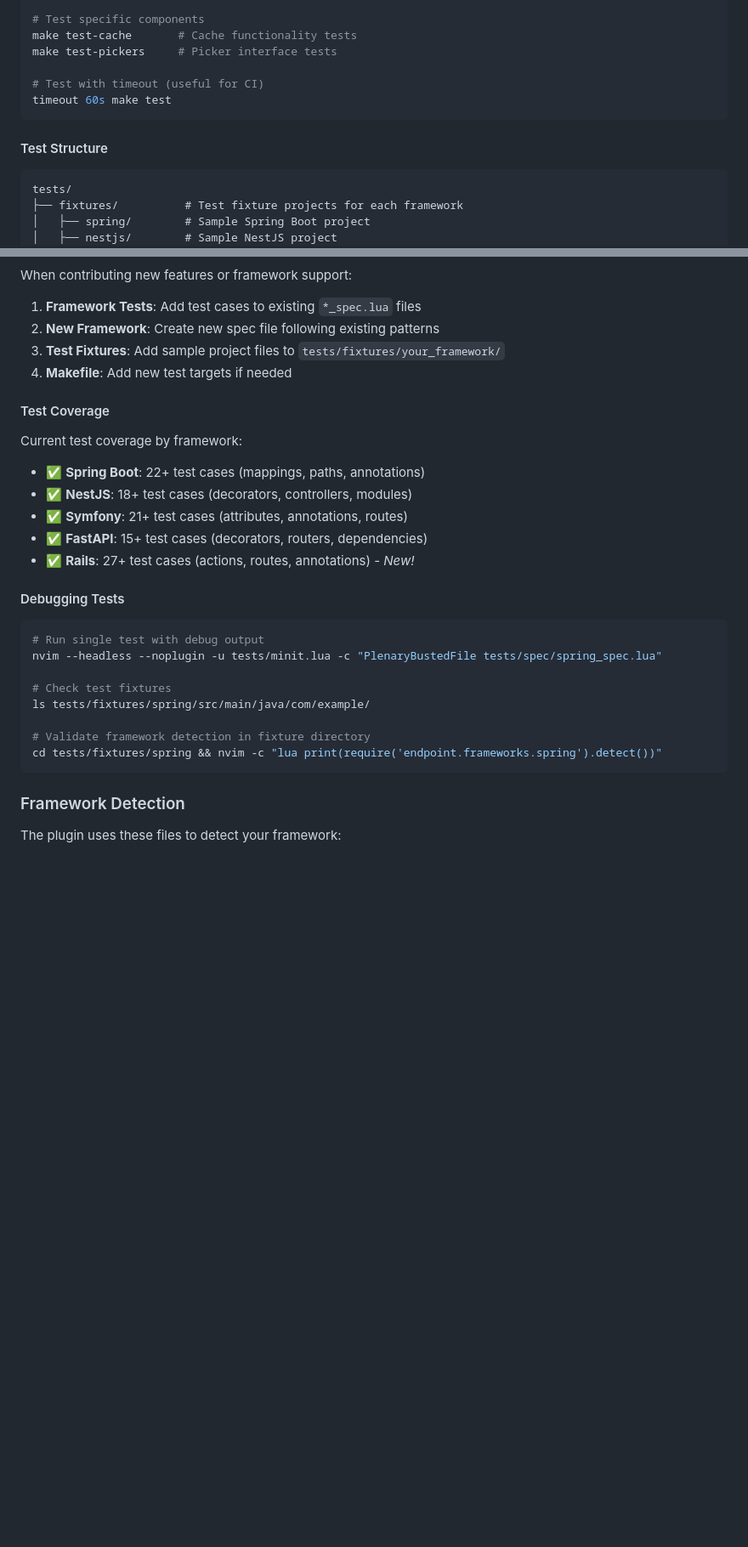
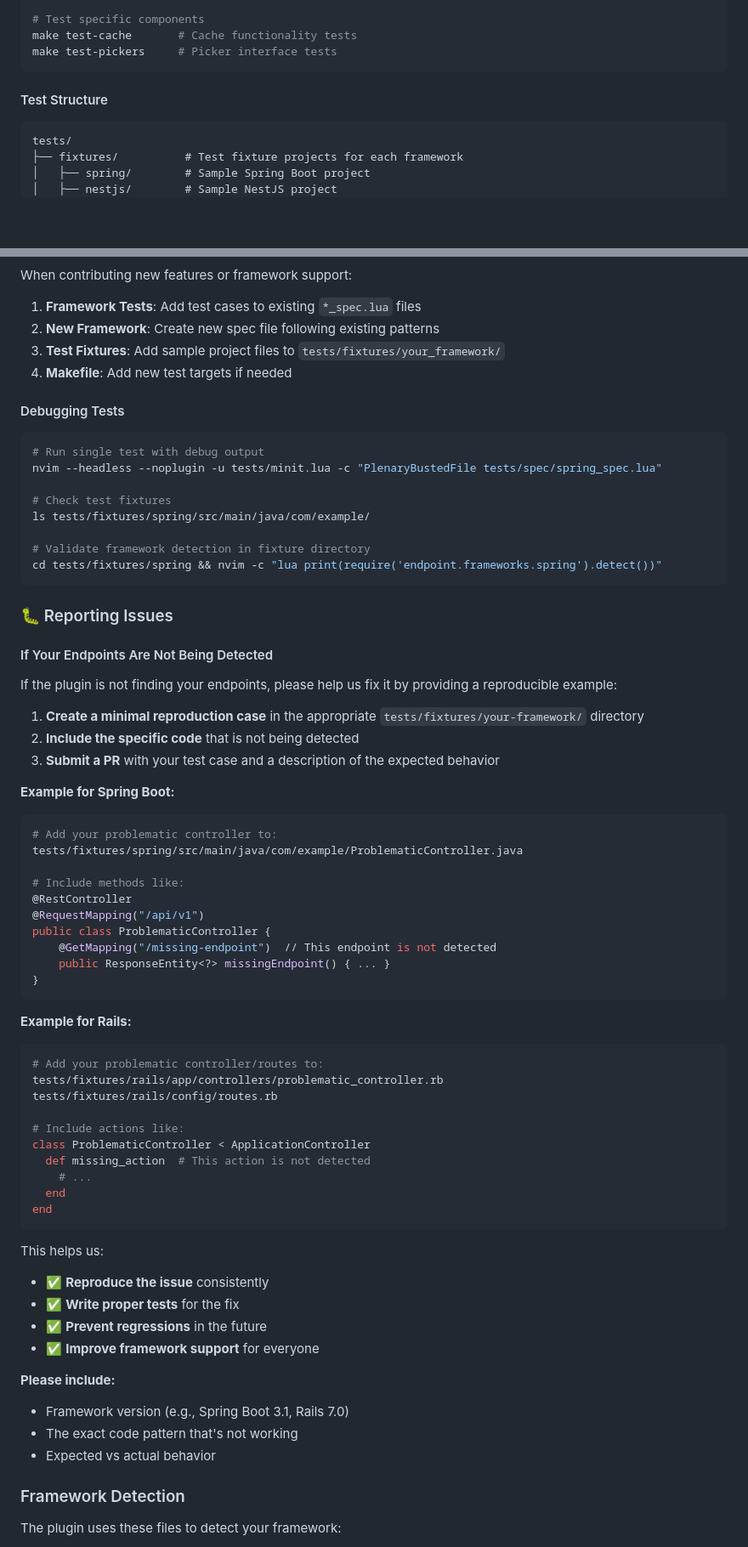
Before and after one commit to zerochae/endpoint.nvim, a Markdown page: README.md, 2 parts joined by grey strips. Shown at 85% size. GitHub-like rendering; blank space fills up the shorter version.

Commit message:
docs: add issue reporting guide for missing endpoints
- Add 'Reporting Issues' section with clear reproduction guidelines
- Provide specific examples for Spring Boot and Rails test fixtures
- Guide users to submit problematic code patterns as PR test cases
- Include framework version and behavior expectations in reports
- Help maintainers reproduce issues consistently and prevent regressions

This addresses community feedback about missing endpoint detection
and creates a structured way to improve framework support.

🤖 Generated with [Claude Code](https://claude.ai/code)

Co-Authored-By: Claude <noreply@anthropic.com>

````diff
--- a/README.md
+++ b/README.md
@@ -489,14 +489,11 @@ make test-frameworks
 # Test specific components
 make test-cache       # Cache functionality tests
 make test-pickers     # Picker interface tests
-
-# Test with timeout (useful for CI)
-timeout 60s make test
 ```
 
 #### Test Structure
 
-```
+```text
 tests/
 ├── fixtures/          # Test fixture projects for each framework
 │   ├── spring/        # Sample Spring Boot project
@@ -523,15 +520,6 @@ When contributing new features or framework support:
 3. **Test Fixtures**: Add sample project files to `tests/fixtures/your_framework/`
 4. **Makefile**: Add new test targets if needed
 
-#### Test Coverage
-
-Current test coverage by framework:
-- ✅ **Spring Boot**: 22+ test cases (mappings, paths, annotations)
-- ✅ **NestJS**: 18+ test cases (decorators, controllers, modules)
-- ✅ **Symfony**: 21+ test cases (attributes, annotations, routes)
-- ✅ **FastAPI**: 15+ test cases (decorators, routers, dependencies)
-- ✅ **Rails**: 27+ test cases (actions, routes, annotations) - *New!*
-
 #### Debugging Tests
 
 ```bash
@@ -544,6 +532,55 @@ ls tests/fixtures/spring/src/main/java/com/example/
 # Validate framework detection in fixture directory
 cd tests/fixtures/spring && nvim -c "lua print(require('endpoint.frameworks.spring').detect())"
 ```
+
+### 🐛 Reporting Issues
+
+#### If Your Endpoints Are Not Being Detected
+
+If the plugin is not finding your endpoints, please help us fix it by providing a reproducible example:
+
+1. **Create a minimal reproduction case** in the appropriate `tests/fixtures/your-framework/` directory
+2. **Include the specific code** that is not being detected
+3. **Submit a PR** with your test case and a description of the expected behavior
+
+**Example for Spring Boot:**
+```bash
+# Add your problematic controller to:
+tests/fixtures/spring/src/main/java/com/example/ProblematicController.java
+
+# Include methods like:
+@RestController
+@RequestMapping("/api/v1")
+public class ProblematicController {
+    @GetMapping("/missing-endpoint")  // This endpoint is not detected
+    public ResponseEntity<?> missingEndpoint() { ... }
+}
+```
+
+**Example for Rails:**
+```bash
+# Add your problematic controller/routes to:
+tests/fixtures/rails/app/controllers/problematic_controller.rb
+tests/fixtures/rails/config/routes.rb
+
+# Include actions like:
+class ProblematicController < ApplicationController
+  def missing_action  # This action is not detected
+    # ...
+  end
+end
+```
+
+This helps us:
+- ✅ **Reproduce the issue** consistently
+- ✅ **Write proper tests** for the fix
+- ✅ **Prevent regressions** in the future
+- ✅ **Improve framework support** for everyone
+
+**Please include:**
+- Framework version (e.g., Spring Boot 3.1, Rails 7.0)
+- The exact code pattern that's not working
+- Expected vs actual behavior
 
 
 ### Framework Detection
````
